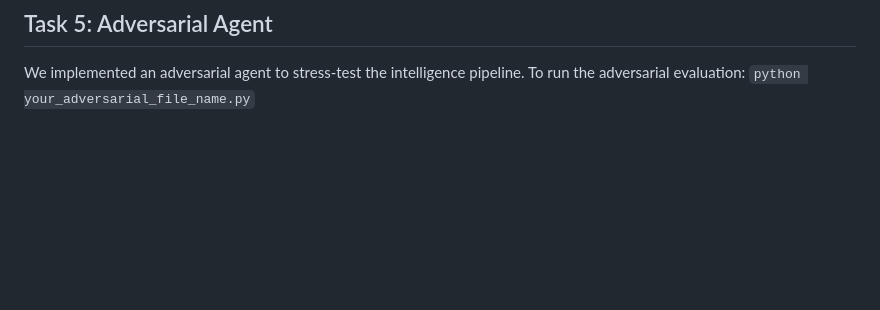
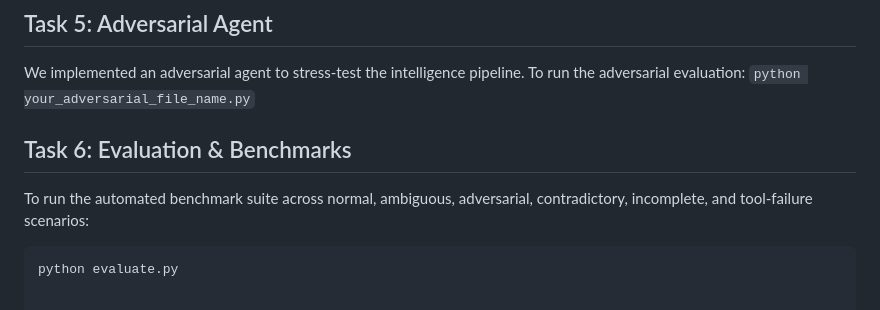
Before and after one commit to vedantchandwadkar2007-hub/Panchjanya, a Markdown page: README.md, the part around the change. Drawn GitHub-style; blank space fills up the shorter version.

Commit message:
Add evaluation and benchmarks section to README
Added instructions for running the evaluation and benchmarks.

````diff
--- a/README.md
+++ b/README.md
@@ -238,3 +238,7 @@ Then open `frontend/index.html` directly in your browser (double-click it, or ri
 We implemented an adversarial agent to stress-test the intelligence pipeline.
 To run the adversarial evaluation:
 `python your_adversarial_file_name.py`
+## Task 6: Evaluation & Benchmarks
+To run the automated benchmark suite across normal, ambiguous, adversarial, contradictory, incomplete, and tool-failure scenarios:
+```bash
+python evaluate.py
````
